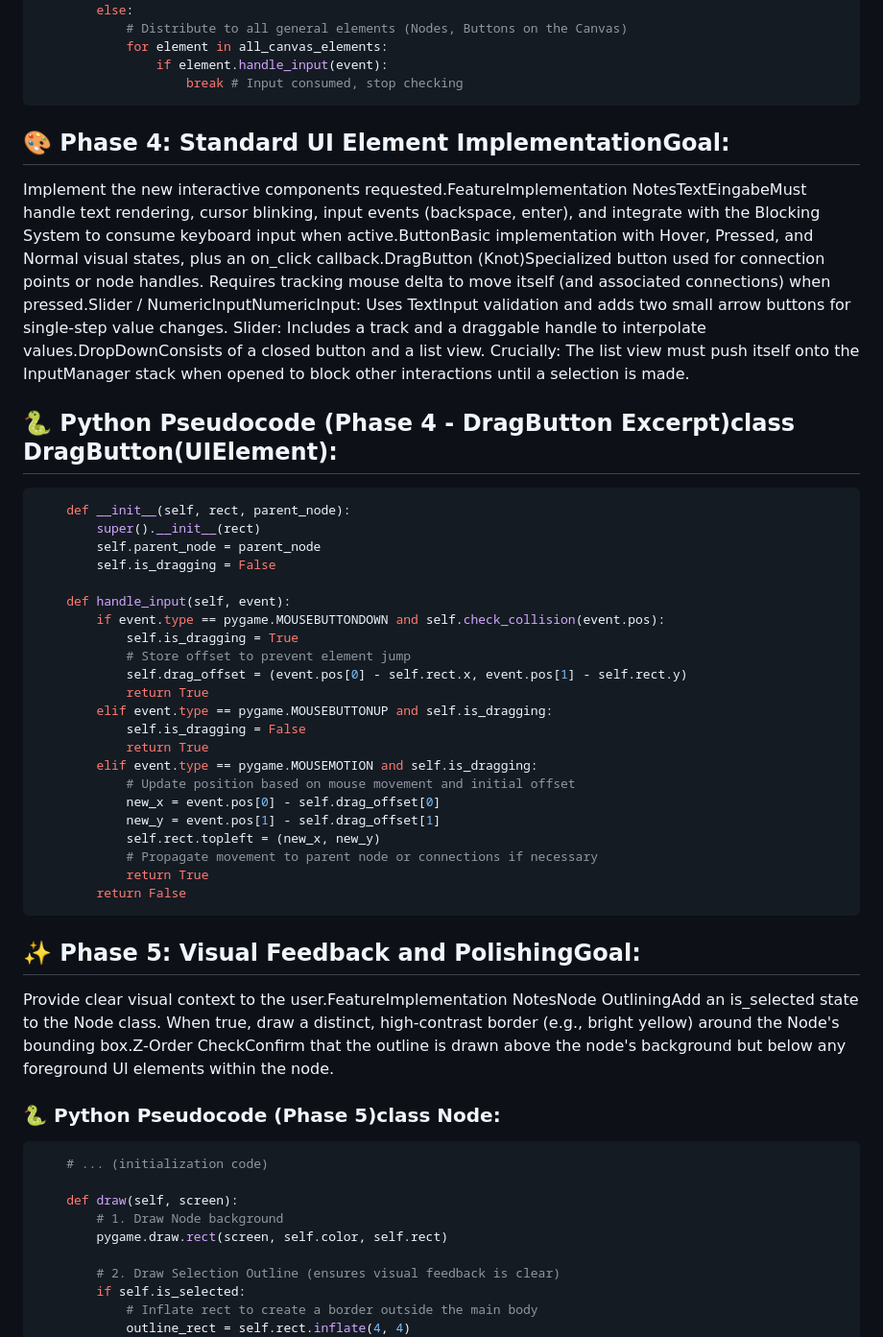
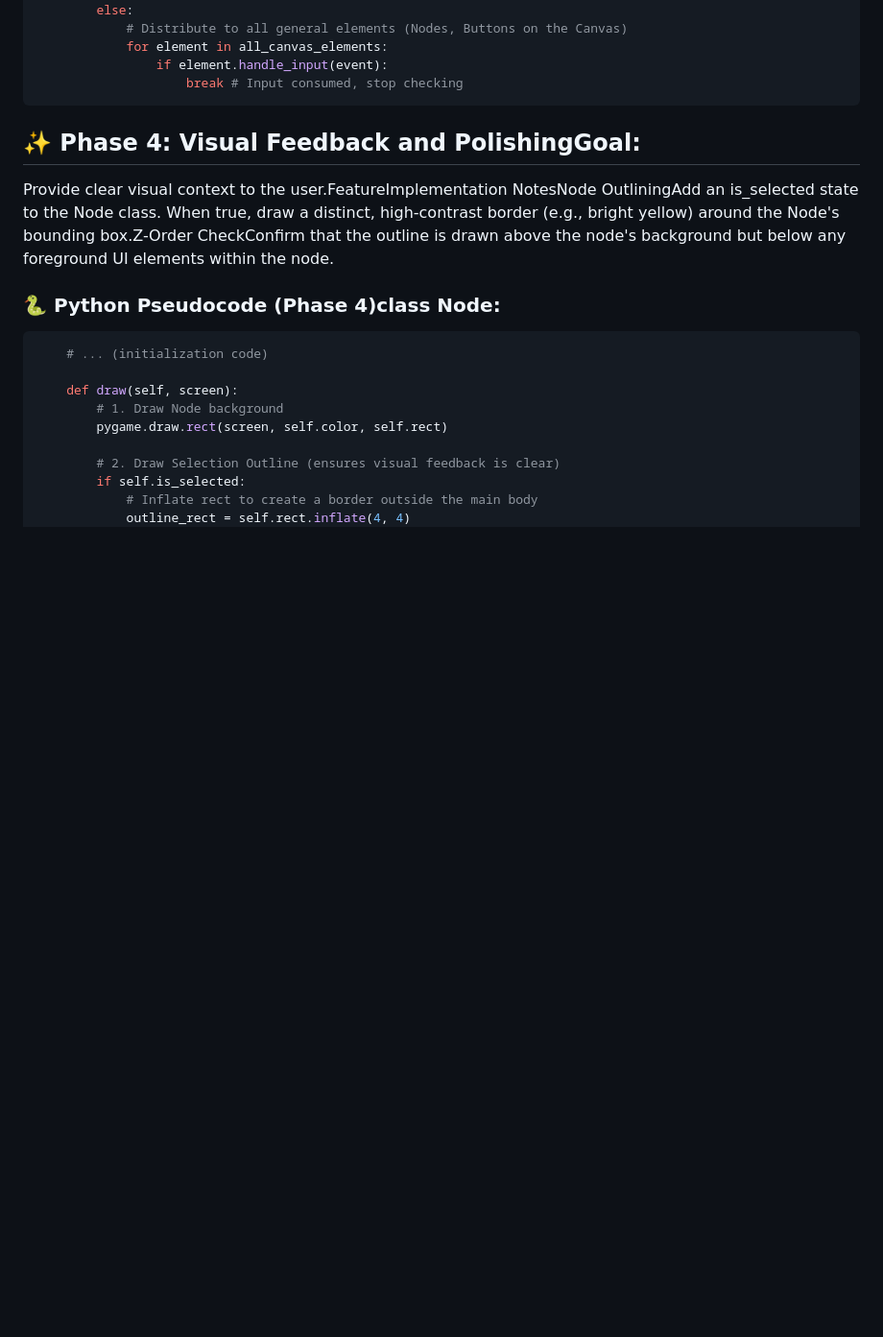
Before and after one commit to justusdecker/Node-Editor, a Markdown page: README.md, the part around one of its changes. Shown at 96% size. Drawn GitHub-style; blank space fills up the shorter version.

Commit message:
fixed 2&4 duplicate

````diff
--- a/README.md
+++ b/README.md
@@ -113,36 +113,10 @@ TaskDescriptionInput ManagerImplement a centralized InputManager to control the
                 if element.handle_input(event):
                     break # Input consumed, stop checking
 ```
-## 🎨 Phase 4: Standard UI Element ImplementationGoal:
-Implement the new interactive components requested.FeatureImplementation NotesTextEingabeMust handle text rendering, cursor blinking, input events (backspace, enter), and integrate with the Blocking System to consume keyboard input when active.ButtonBasic implementation with Hover, Pressed, and Normal visual states, plus an on_click callback.DragButton (Knot)Specialized button used for connection points or node handles. Requires tracking mouse delta to move itself (and associated connections) when pressed.Slider / NumericInputNumericInput: Uses TextInput validation and adds two small arrow buttons for single-step value changes. Slider: Includes a track and a draggable handle to interpolate values.DropDownConsists of a closed button and a list view. Crucially: The list view must push itself onto the InputManager stack when opened to block other interactions until a selection is made.
-## 🐍 Python Pseudocode (Phase 4 - DragButton Excerpt)class DragButton(UIElement):
-```python
-    def __init__(self, rect, parent_node):
-        super().__init__(rect)
-        self.parent_node = parent_node
-        self.is_dragging = False
 
-    def handle_input(self, event):
-        if event.type == pygame.MOUSEBUTTONDOWN and self.check_collision(event.pos):
-            self.is_dragging = True
-            # Store offset to prevent element jump
-            self.drag_offset = (event.pos[0] - self.rect.x, event.pos[1] - self.rect.y)
-            return True
-        elif event.type == pygame.MOUSEBUTTONUP and self.is_dragging:
-            self.is_dragging = False
-            return True
-        elif event.type == pygame.MOUSEMOTION and self.is_dragging:
-            # Update position based on mouse movement and initial offset
-            new_x = event.pos[0] - self.drag_offset[0]
-            new_y = event.pos[1] - self.drag_offset[1]
-            self.rect.topleft = (new_x, new_y)
-            # Propagate movement to parent node or connections if necessary
-            return True
-        return False
-```
-## ✨ Phase 5: Visual Feedback and PolishingGoal:
+## ✨ Phase 4: Visual Feedback and PolishingGoal:
 Provide clear visual context to the user.FeatureImplementation NotesNode OutliningAdd an is_selected state to the Node class. When true, draw a distinct, high-contrast border (e.g., bright yellow) around the Node's bounding box.Z-Order CheckConfirm that the outline is drawn above the node's background but below any foreground UI elements within the node.
-### 🐍 Python Pseudocode (Phase 5)class Node:
+### 🐍 Python Pseudocode (Phase 4)class Node:
 ```python
     # ... (initialization code)
 
````
Also changed, not shown: other parts of README.md (+1 -1 lines).
